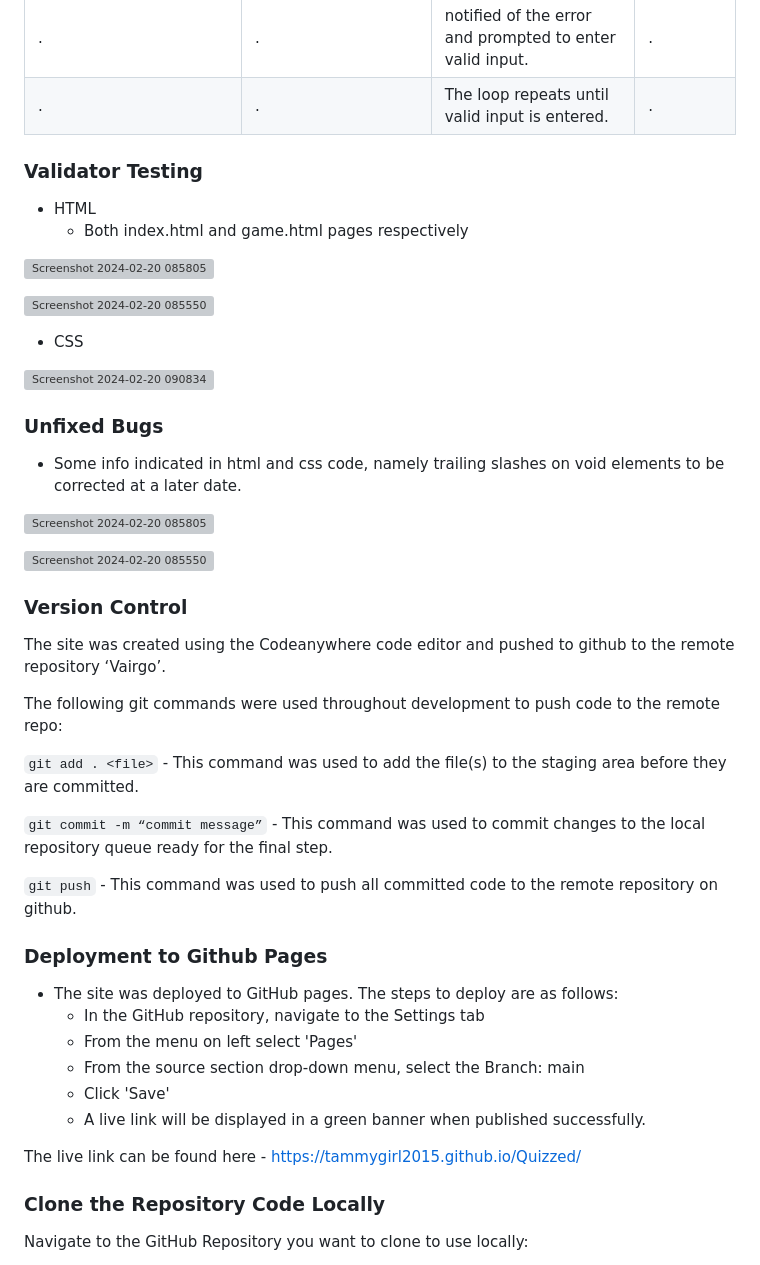
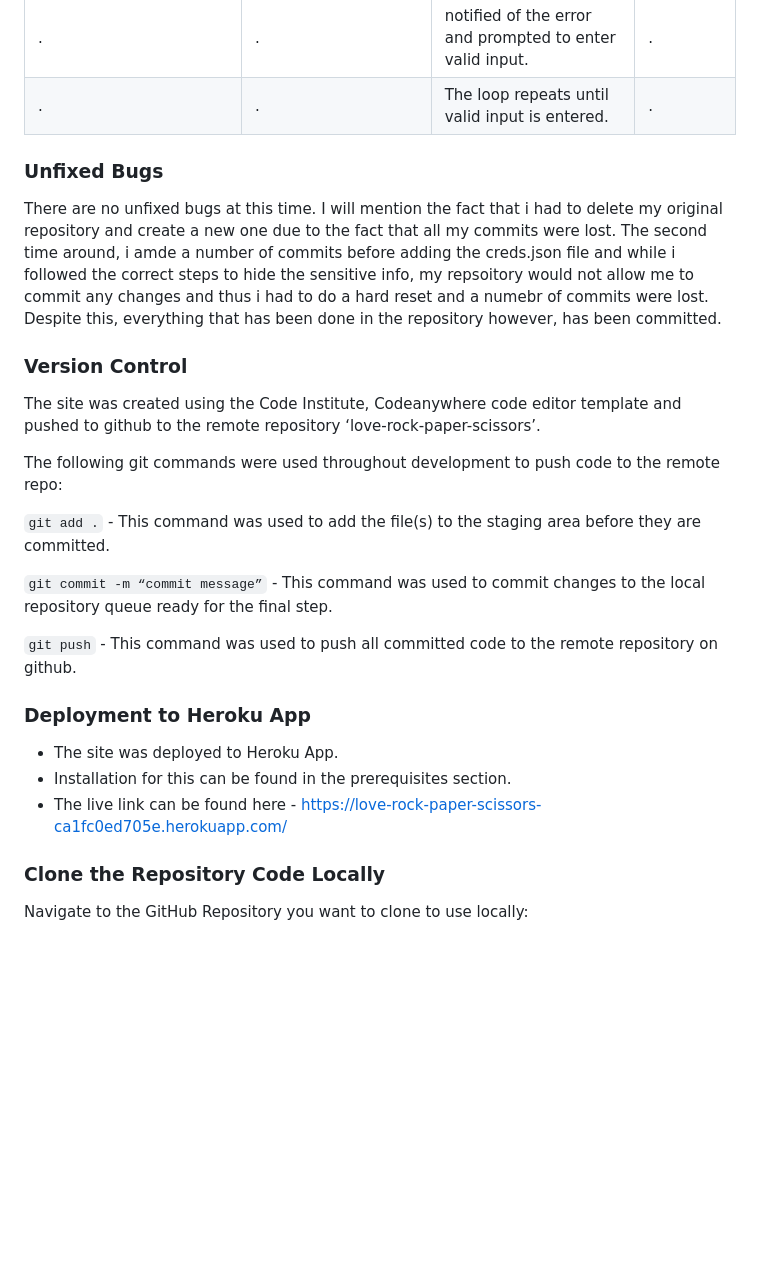
Before and after one commit to TammyGirl2015/love-rock-paper-scissors, a Markdown page: README.md, the part around the change. GitHub-like rendering; blank space fills up the shorter version; grey boxes are pictures that could not be loaded.

Commit message:
READme update: unfoxed bugs, version control and deployment to heroku

````diff
--- a/README.md
+++ b/README.md
@@ -94,51 +94,28 @@ Test the user input for yes, no                               |User types in yes
 .                                                             |.                                                 |notified of the error and prompted to enter valid input. |.
 .                                                             |.                                                 |The loop repeats until valid input is entered.           |.
 
-
-### Validator Testing
-
-* HTML
-  * Both index.html and game.html pages respectively
-
-![Screenshot 2024-02-20 085805](https://github.com/TammyGirl2015/Quizzed/assets/148330702/ecc3ecea-2a1e-44c6-aa7c-3b6b71a4b70d)
-
-![Screenshot 2024-02-20 085550](https://github.com/TammyGirl2015/Quizzed/assets/148330702/f3b03e05-5ba6-48c4-8c22-012ba2397dec)
-
-
-* CSS
-
-![Screenshot 2024-02-20 090834](https://github.com/TammyGirl2015/Quizzed/assets/148330702/5833d2eb-71fa-4ec5-955b-26c6c93edaf9)
-
 ### Unfixed Bugs
 
-* Some info indicated in html and css code, namely trailing slashes on void elements to be corrected at a later date.
-
-![Screenshot 2024-02-20 085805](https://github.com/TammyGirl2015/Quizzed/assets/148330702/e718959d-9a70-4e0b-9634-32adab883cf1)
-
-![Screenshot 2024-02-20 085550](https://github.com/TammyGirl2015/Quizzed/assets/148330702/b3fd7216-45d0-44b6-9aa3-ec118f9293a2)
+There are no unfixed bugs at this time. I will mention the fact that i had to delete my original repository and create a new one due to the fact that all my commits were lost. The second time around, i amde a number  of commits before adding the creds.json file and while i followed the correct steps to hide the sensitive info, my repsoitory would not allow me to commit any changes and thus i had to do a hard reset and a numebr of commits were lost.
+Despite this, everything that has been done in the repository however, has been committed.
 
 ### Version Control
 
-The site was created using the Codeanywhere code editor and pushed to github to the remote repository ‘Vairgo’.
+The site was created using the Code Institute, Codeanywhere code editor template and pushed to github to the remote repository ‘love-rock-paper-scissors’.
 
 The following git commands were used throughout development to push code to the remote repo:
 
-```git add . <file>``` - This command was used to add the file(s) to the staging area before they are committed.
+```git add .``` - This command was used to add the file(s) to the staging area before they are committed.
 
 ```git commit -m “commit message”``` - This command was used to commit changes to the local repository queue ready for the final step.
 
 ```git push``` - This command was used to push all committed code to the remote repository on github.
 
-### Deployment to Github Pages
+### Deployment to Heroku App
 
-* The site was deployed to GitHub pages. The steps to deploy are as follows:
-  * In the GitHub repository, navigate to the Settings tab
-  * From the menu on left select 'Pages'
-  * From the source section drop-down menu, select the Branch: main
-  * Click 'Save'
-  * A live link will be displayed in a green banner when published successfully.
-
-The live link can be found here - <https://tammygirl2015.github.io/Quizzed/>
+* The site was deployed to Heroku App.
+* Installation for this can be found in the prerequisites section.
+* The live link can be found here - https://love-rock-paper-scissors-ca1fc0ed705e.herokuapp.com/
 
 ### Clone the Repository Code Locally
 
````
